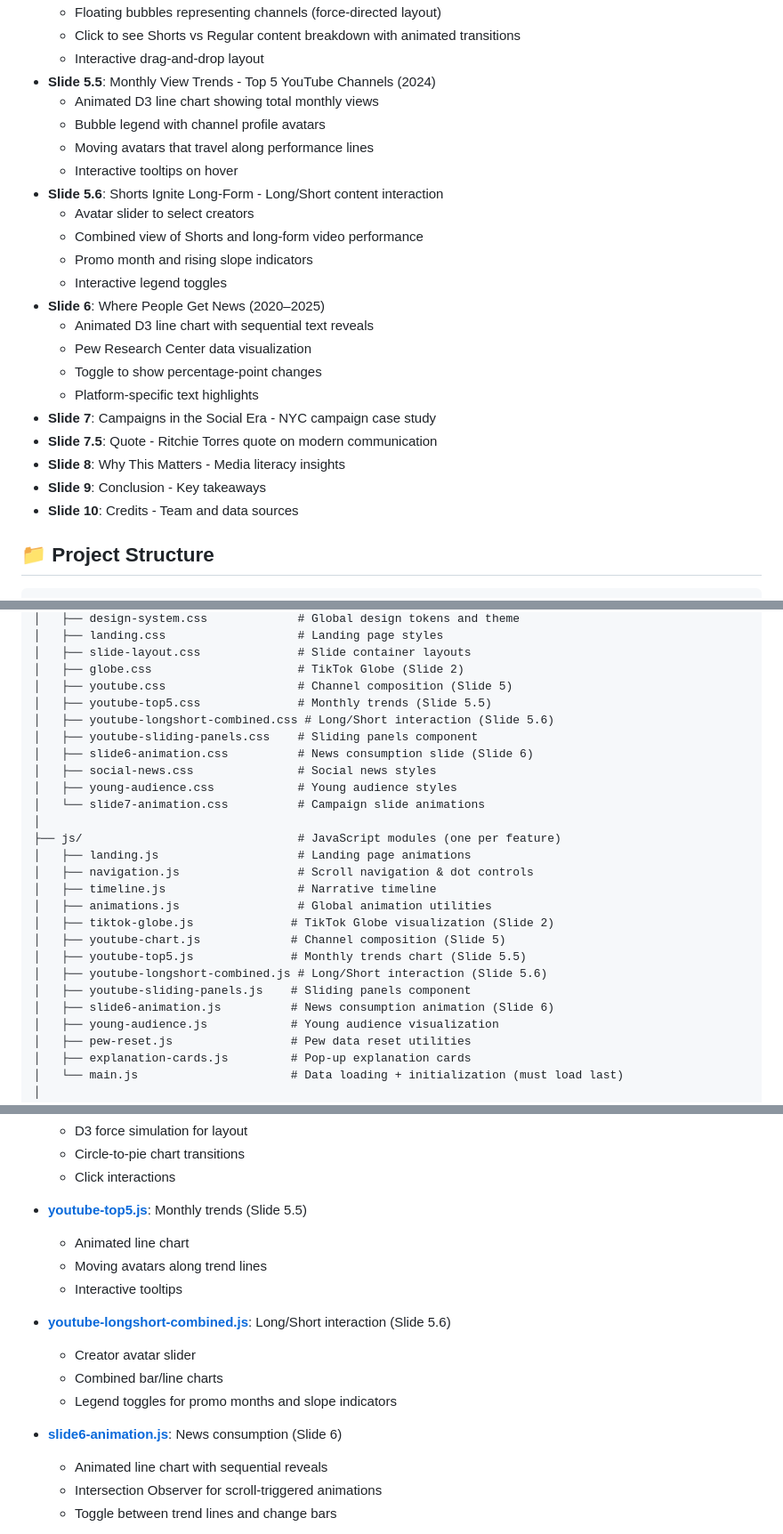
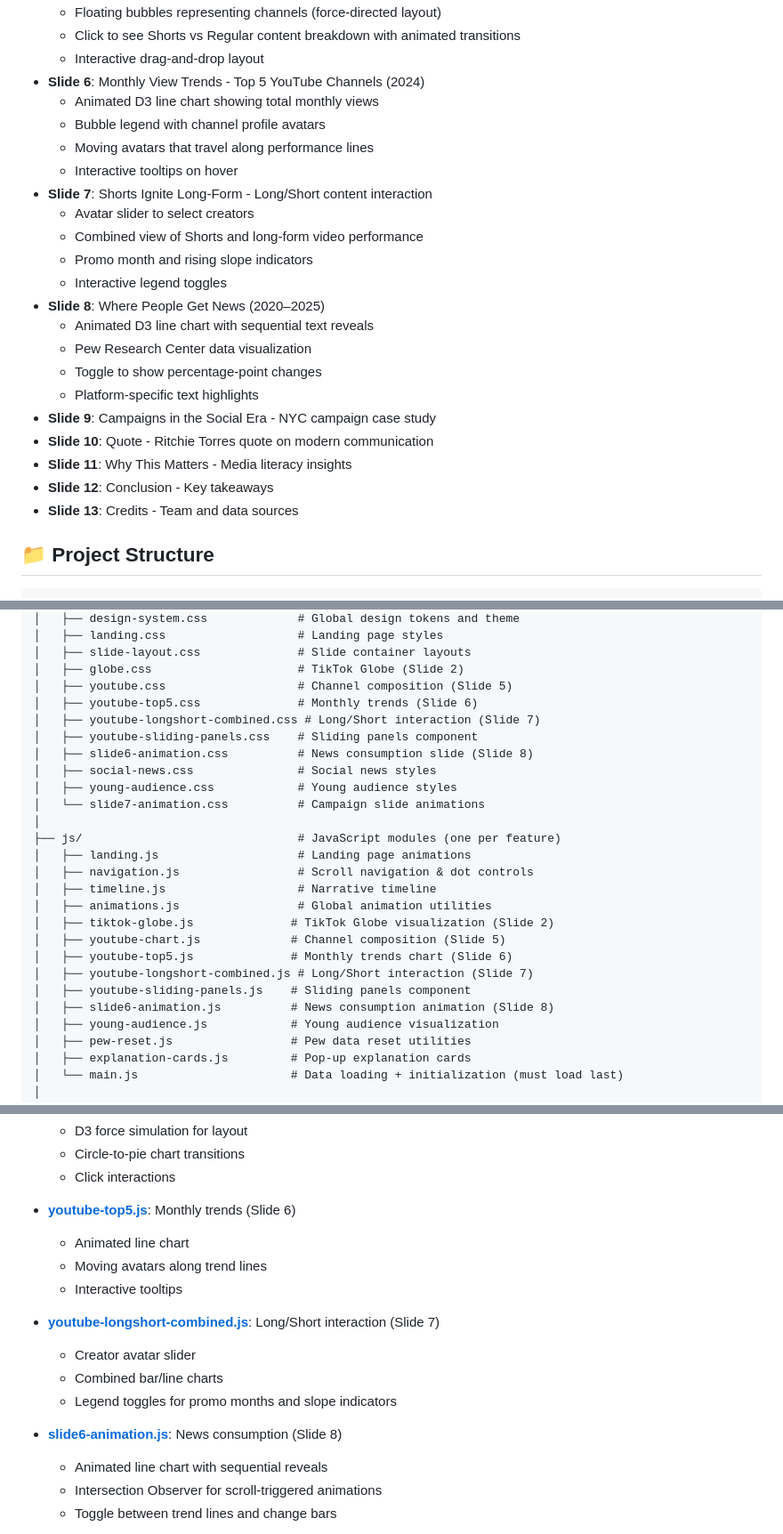
Before and after one commit to xiaoman21/CS171, a Markdown page: README.md, 3 parts joined by grey strips. Shown at 89% size. Rendered like a GitHub page.

```diff
--- a/README.md
+++ b/README.md
@@ -102,26 +102,26 @@ The project contains 14 interactive slides exploring the shift to short-form con
   - Floating bubbles representing channels (force-directed layout)
   - Click to see Shorts vs Regular content breakdown with animated transitions
   - Interactive drag-and-drop layout
-- **Slide 5.5**: Monthly View Trends - Top 5 YouTube Channels (2024)
+- **Slide 6**: Monthly View Trends - Top 5 YouTube Channels (2024)
   - Animated D3 line chart showing total monthly views
   - Bubble legend with channel profile avatars
   - Moving avatars that travel along performance lines
   - Interactive tooltips on hover
-- **Slide 5.6**: Shorts Ignite Long-Form - Long/Short content interaction
+- **Slide 7**: Shorts Ignite Long-Form - Long/Short content interaction
   - Avatar slider to select creators
   - Combined view of Shorts and long-form video performance
   - Promo month and rising slope indicators
   - Interactive legend toggles
-- **Slide 6**: Where People Get News (2020–2025)
+- **Slide 8**: Where People Get News (2020–2025)
   - Animated D3 line chart with sequential text reveals
   - Pew Research Center data visualization
   - Toggle to show percentage-point changes
   - Platform-specific text highlights
-- **Slide 7**: Campaigns in the Social Era - NYC campaign case study
-- **Slide 7.5**: Quote - Ritchie Torres quote on modern communication
-- **Slide 8**: Why This Matters - Media literacy insights
-- **Slide 9**: Conclusion - Key takeaways
-- **Slide 10**: Credits - Team and data sources
+- **Slide 9**: Campaigns in the Social Era - NYC campaign case study
+- **Slide 10**: Quote - Ritchie Torres quote on modern communication
+- **Slide 11**: Why This Matters - Media literacy insights
+- **Slide 12**: Conclusion - Key takeaways
+- **Slide 13**: Credits - Team and data sources
 
 ## 📁 Project Structure
 
@@ -145,10 +145,10 @@ CS171/
 │   ├── slide-layout.css              # Slide container layouts
 │   ├── globe.css                     # TikTok Globe (Slide 2)
 │   ├── youtube.css                   # Channel composition (Slide 5)
-│   ├── youtube-top5.css              # Monthly trends (Slide 5.5)
-│   ├── youtube-longshort-combined.css # Long/Short interaction (Slide 5.6)
+│   ├── youtube-top5.css              # Monthly trends (Slide 6)
+│   ├── youtube-longshort-combined.css # Long/Short interaction (Slide 7)
 │   ├── youtube-sliding-panels.css    # Sliding panels component
-│   ├── slide6-animation.css          # News consumption slide (Slide 6)
+│   ├── slide6-animation.css          # News consumption slide (Slide 8)
 │   ├── social-news.css               # Social news styles
 │   ├── young-audience.css            # Young audience styles
 │   └── slide7-animation.css          # Campaign slide animations
@@ -160,10 +160,10 @@ CS171/
 │   ├── animations.js                 # Global animation utilities
 │   ├── tiktok-globe.js              # TikTok Globe visualization (Slide 2)
 │   ├── youtube-chart.js             # Channel composition (Slide 5)
-│   ├── youtube-top5.js              # Monthly trends chart (Slide 5.5)
-│   ├── youtube-longshort-combined.js # Long/Short interaction (Slide 5.6)
+│   ├── youtube-top5.js              # Monthly trends chart (Slide 6)
+│   ├── youtube-longshort-combined.js # Long/Short interaction (Slide 7)
 │   ├── youtube-sliding-panels.js    # Sliding panels component
-│   ├── slide6-animation.js          # News consumption animation (Slide 6)
+│   ├── slide6-animation.js          # News consumption animation (Slide 8)
 │   ├── young-audience.js            # Young audience visualization
 │   ├── pew-reset.js                 # Pew data reset utilities
 │   ├── explanation-cards.js         # Pop-up explanation cards
@@ -293,17 +293,17 @@ The project uses a modern, professional design system defined in [design-system.
   - Circle-to-pie chart transitions
   - Click interactions
 
-- **[youtube-top5.js](js/youtube-top5.js)**: Monthly trends (Slide 5.5)
+- **[youtube-top5.js](js/youtube-top5.js)**: Monthly trends (Slide 6)
   - Animated line chart
   - Moving avatars along trend lines
   - Interactive tooltips
 
-- **[youtube-longshort-combined.js](js/youtube-longshort-combined.js)**: Long/Short interaction (Slide 5.6)
+- **[youtube-longshort-combined.js](js/youtube-longshort-combined.js)**: Long/Short interaction (Slide 7)
   - Creator avatar slider
   - Combined bar/line charts
   - Legend toggles for promo months and slope indicators
 
-- **[slide6-animation.js](js/slide6-animation.js)**: News consumption (Slide 6)
+- **[slide6-animation.js](js/slide6-animation.js)**: News consumption (Slide 8)
   - Animated line chart with sequential reveals
   - Intersection Observer for scroll-triggered animations
   - Toggle between trend lines and change bars
```
Also changed, not shown: other parts of README.md (+2 -2 lines).
